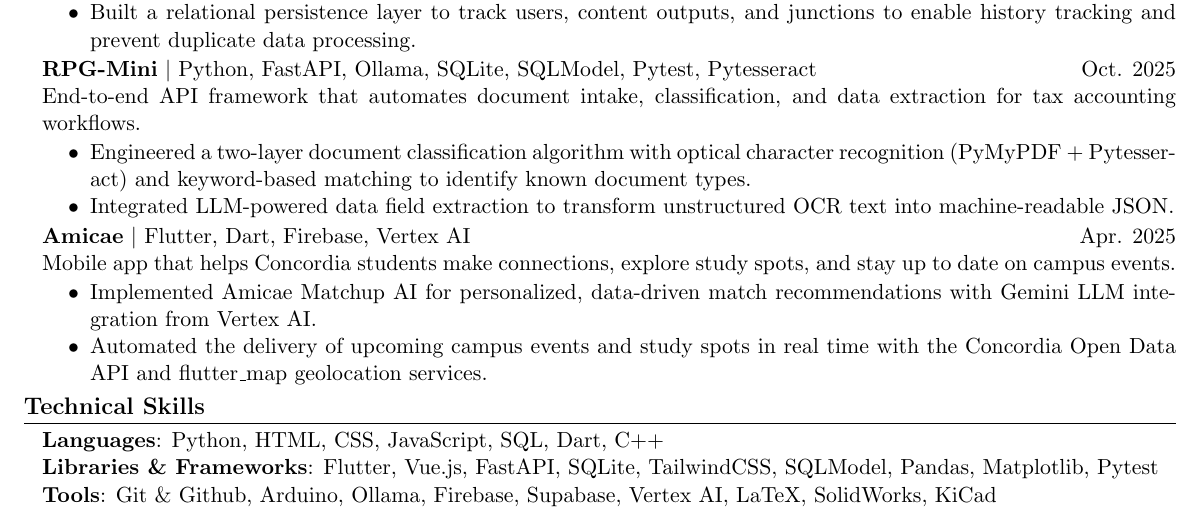
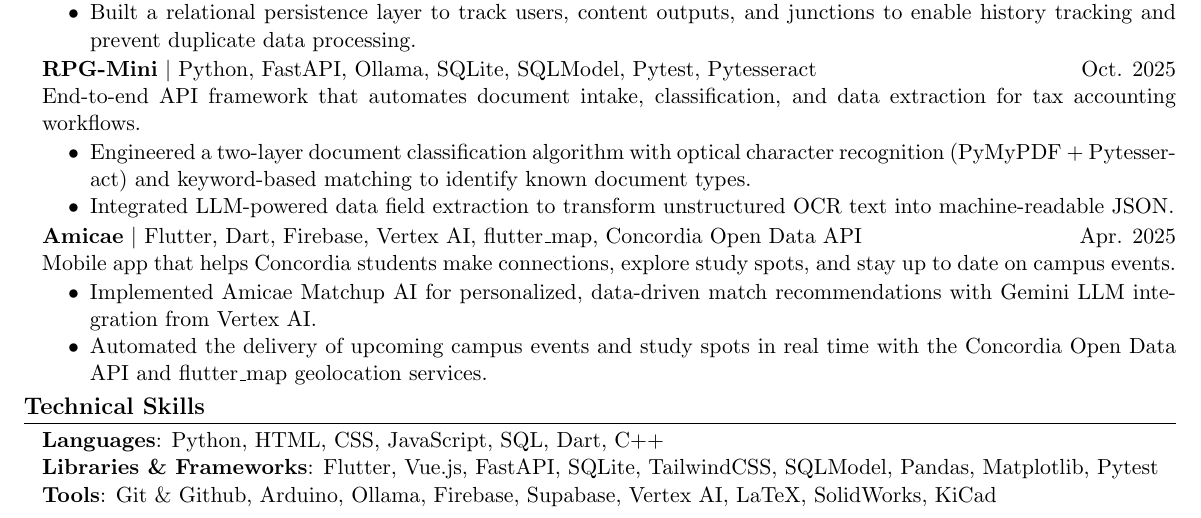
Before and after one commit to nathan-au/resume, a LaTeX CV (Nathan_Au_Resume.tex): part of the page, cut so that both start at the same text. Compiled offline with pdfLaTeX.

Commit message:
flutter map

```diff
--- a/Nathan_Au_Resume.tex
+++ b/Nathan_Au_Resume.tex
@@ -90,7 +90,7 @@
             \item Engineered a two-layer document classification algorithm with optical character recognition (PyMyPDF + Pytesseract) and keyword-based matching to identify known document types.
             \item Integrated LLM-powered data field extraction to transform unstructured OCR text into machine-readable JSON.
         \end{itemize}
-        \textbf{Amicae} $\vert$ Flutter, Dart, Firebase, Vertex AI \hfill Apr. 2025\\
+        \textbf{Amicae} $\vert$ Flutter, Dart, Firebase, Vertex AI, flutter\_map, Concordia Open Data API \hfill Apr. 2025\\
         Mobile app that helps Concordia students make connections, explore study spots, and stay up to date on campus events.
         \begin{itemize}
             \item Implemented Amicae Matchup AI for personalized, data-driven match recommendations with Gemini LLM integration from Vertex AI.
```
Also changed, not shown: Nathan_Au_Resume.pdf.
